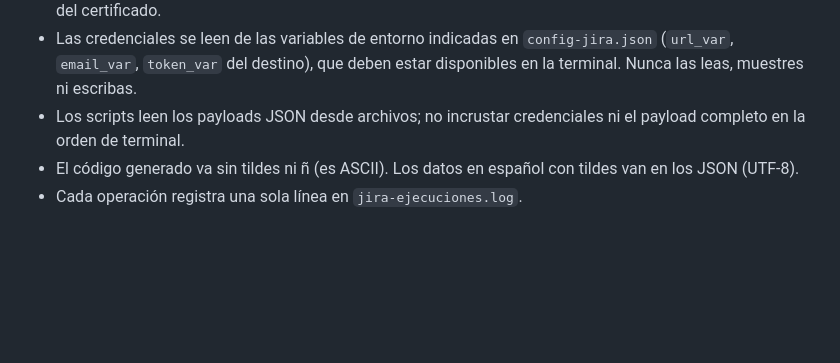
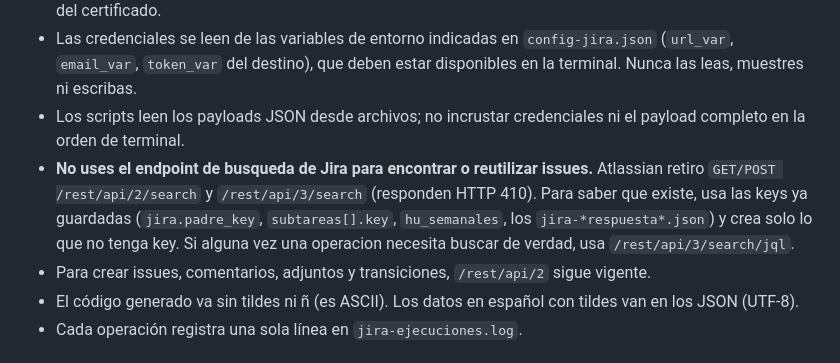
Before and after one commit to tecdesa2531/tec-scc-bescctickets, a Markdown page: agente-copilot/copilot-instructions.md, the part around the change. GitHub-like rendering; blank space fills up the shorter version.

Commit message:
fix: no usar el endpoint de busqueda de Jira (retirado, HTTP 410)
Atlassian elimino /rest/api/2/search y /rest/api/3/search. El agente no debe
buscar issues para reutilizarlos: usa las keys ya guardadas (jira.padre_key,
subtareas[].key, hu_semanales, archivos de respuesta) y crea solo lo que no
tenga key. Si hiciera falta buscar, /rest/api/3/search/jql. Crear/comentar/
transicionar siguen en /rest/api/2.

Co-Authored-By: Claude Opus 4.8 <noreply@anthropic.com>

```diff
--- a/agente-copilot/copilot-instructions.md
+++ b/agente-copilot/copilot-instructions.md
@@ -149,6 +149,8 @@ Una atención multi-entorno vive en su carpeta combinada (p. ej. `040_DevPre`),
 - Para HTTPS, `curl.exe --ssl-no-revoke` desde `subprocess`; no usar `urllib` ni desactivar la validación del certificado.
 - Las credenciales se leen de las variables de entorno indicadas en `config-jira.json` (`url_var`, `email_var`, `token_var` del destino), que deben estar disponibles en la terminal. Nunca las leas, muestres ni escribas.
 - Los scripts leen los payloads JSON desde archivos; no incrustar credenciales ni el payload completo en la orden de terminal.
+- **No uses el endpoint de busqueda de Jira para encontrar o reutilizar issues.** Atlassian retiro `GET/POST /rest/api/2/search` y `/rest/api/3/search` (responden HTTP 410). Para saber que existe, usa las keys ya guardadas (`jira.padre_key`, `subtareas[].key`, `hu_semanales`, los `jira-*respuesta*.json`) y crea solo lo que no tenga key. Si alguna vez una operacion necesita buscar de verdad, usa `/rest/api/3/search/jql`.
+- Para crear issues, comentarios, adjuntos y transiciones, `/rest/api/2` sigue vigente.
 - El código generado va sin tildes ni ñ (es ASCII). Los datos en español con tildes van en los JSON (UTF-8).
 - Cada operación registra una sola línea en `jira-ejecuciones.log`.
 
```
